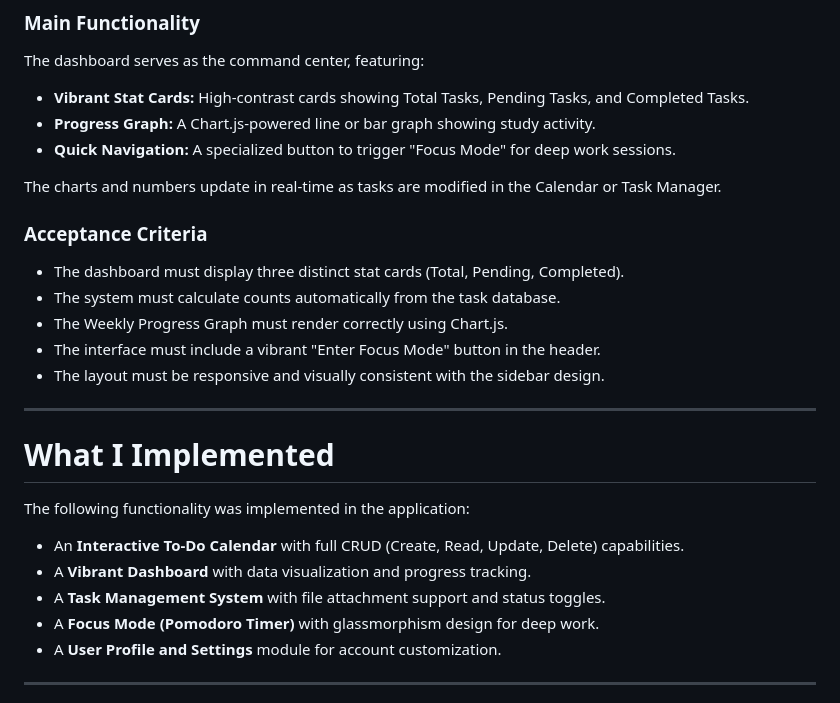
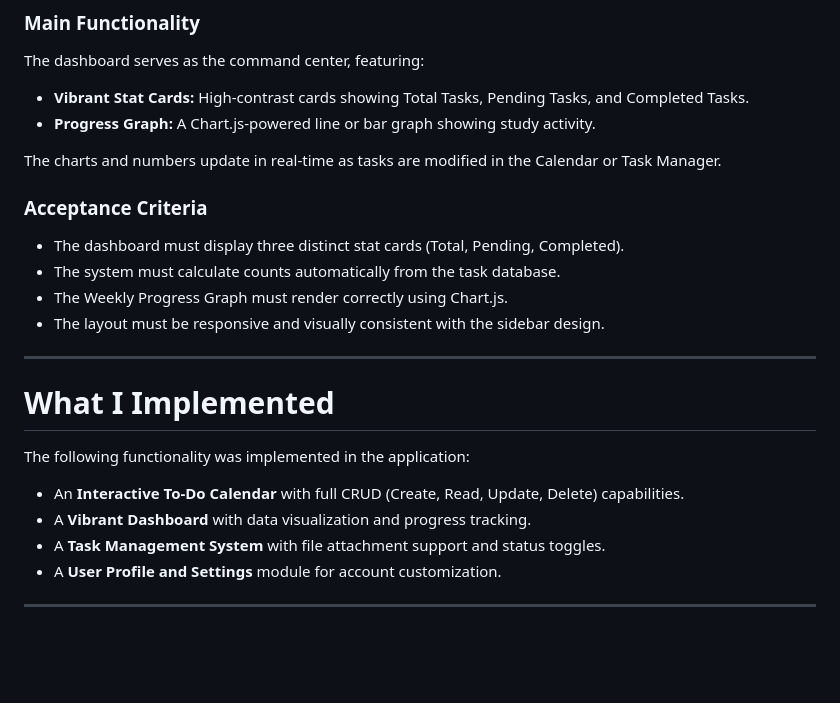
Before and after one commit to junnelmacabuhay/junnel, a Markdown page: README.md, the part around the change. Drawn GitHub-style; blank space fills up the shorter version.

Commit message:
revised readme

```diff
--- a/README.md
+++ b/README.md
@@ -66,7 +66,6 @@ Students who want to monitor their overall productivity and see exactly how many
 The dashboard serves as the command center, featuring:
 * **Vibrant Stat Cards:** High-contrast cards showing Total Tasks, Pending Tasks, and Completed Tasks.
 * **Progress Graph:** A Chart.js-powered line or bar graph showing study activity.
-* **Quick Navigation:** A specialized button to trigger "Focus Mode" for deep work sessions.
 
 The charts and numbers update in real-time as tasks are modified in the Calendar or Task Manager.
 
@@ -74,7 +73,6 @@ The charts and numbers update in real-time as tasks are modified in the Calendar
 * The dashboard must display three distinct stat cards (Total, Pending, Completed).
 * The system must calculate counts automatically from the task database.
 * The Weekly Progress Graph must render correctly using Chart.js.
-* The interface must include a vibrant "Enter Focus Mode" button in the header.
 * The layout must be responsive and visually consistent with the sidebar design.
 
 ---
@@ -85,7 +83,6 @@ The following functionality was implemented in the application:
 * An **Interactive To-Do Calendar** with full CRUD (Create, Read, Update, Delete) capabilities.
 * A **Vibrant Dashboard** with data visualization and progress tracking.
 * A **Task Management System** with file attachment support and status toggles.
-* A **Focus Mode (Pomodoro Timer)** with glassmorphism design for deep work.
 * A **User Profile and Settings** module for account customization.
 
 ---
```
